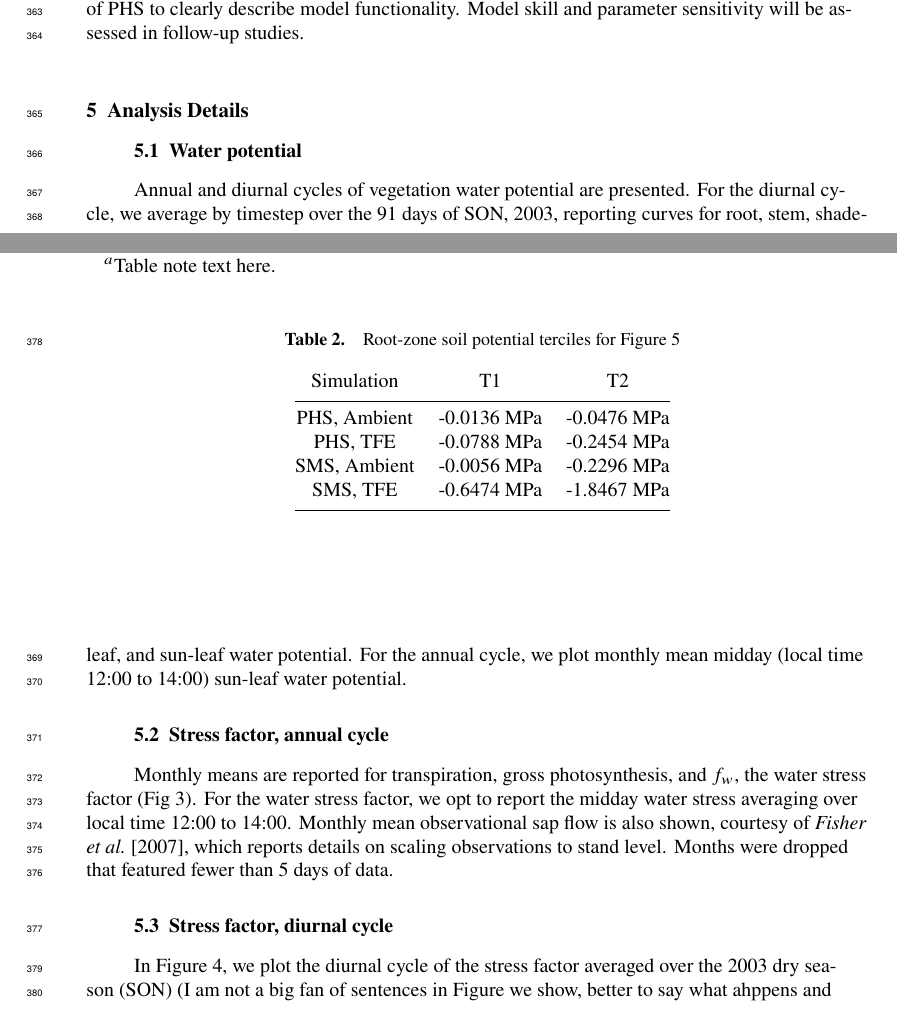
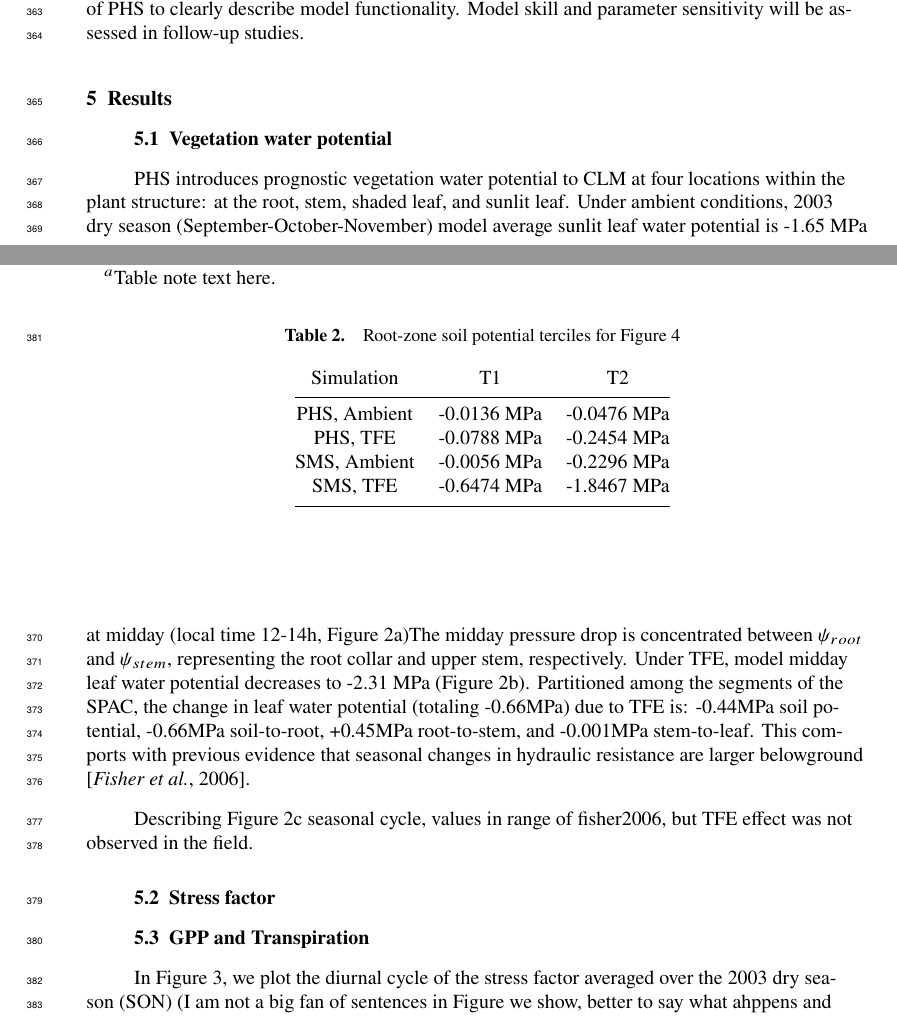
Before and after one commit to djk2120/james, a LaTeX document (ms/james.tex): two parts of pages 10 and 11 of 54 before the commit and two parts of pages 10 and 11 of 55 after it, joined at a grey line, cut so that both start at the same text. Compiled offline with pdfLaTeX.

```diff
--- a/ms/james.tex
+++ b/ms/james.tex
@@ -410,17 +410,31 @@
 Selected parameter values concerning vegetation hydrodynamics are presented in Table 1. All other parameters use the default values associated with the r270 version of CLM5. Informed by \cite{fisher2008}, we tuned soil hydraulic parameters and through-fall exclusion rates to reasonably capture the observed soil water dynamics (\cite{fisher2007} Figure 4), Supplementary Figure \ref{top3m}. Likewise, we tuned $k_{max}$ and $g_1$ parameters to improve the fit to sap flux observations in the ambient simulation. The object of this paper is to present the dynamical impact of PHS to clearly describe model functionality. Model skill and parameter sensitivity will be assessed in follow-up studies.
 
 %====================
-%  ANALYSIS DESCRIPTION
+%  RESULTS
 %====================
-\section{Analysis Details}
-\subsection{Water potential}
+\section{Results}
+\subsection{Vegetation water potential}
 
-Annual and diurnal cycles of vegetation water potential are presented. For the diurnal cycle, we average by timestep over the 91 days of SON, 2003, reporting curves for root, stem, shade-leaf, and sun-leaf water potential. For the annual cycle, we plot monthly mean midday (local time 12:00 to 14:00) sun-leaf water potential.
+    PHS introduces prognostic vegetation water potential to CLM at four locations within the plant structure: at the root, stem, shaded leaf, and sunlit leaf.
+    Under ambient conditions, 2003 dry season (September-October-November) model average sunlit leaf water potential is -1.65 MPa at midday (local time 12-14h, Figure \ref{fig:vwp}a)The midday pressure drop is concentrated between $\psi_{root}$ and $\psi_{stem}$, representing the root collar and upper stem, respectively.
+    Under TFE, model midday leaf water potential decreases to -2.31 MPa (Figure \ref{fig:vwp}b).
+    Partitioned among the segments of the SPAC, the change in leaf water potential (totaling -0.66MPa) due to TFE is:
+    -0.44MPa soil potential,
+    -0.66MPa soil-to-root,
+    +0.45MPa root-to-stem, and
+    -0.001MPa stem-to-leaf.
+    This comports with previous evidence that seasonal changes in hydraulic resistance are larger belowground \citep{fisher2006}.
 
-\subsection{Stress factor, annual cycle}
-    Monthly means are reported for transpiration, gross photosynthesis, and $f_w$, the water stress factor (Fig \ref{fig:mm}). For the water stress factor, we opt to report the midday water stress averaging over local time 12:00 to 14:00. Monthly mean observational sap flow is also shown, courtesy of \cite{fisher2007}, which reports details on scaling observations to stand level. Months were dropped that featured fewer than 5 days of data.
+    Describing Figure \ref{fig:vwp}c
+    seasonal cycle,
+    values in range of fisher2006,
+    but TFE effect was not observed in the field.
 
-\subsection{Stress factor, diurnal cycle}
+
+\subsection{Stress factor}
+
+
+\subsection{GPP and Transpiration}
     In Figure \ref{fig4}, we plot the diurnal cycle of the stress factor averaged over the 2003 dry season (SON) (I am not a big fan of sentences in Figure we show, better to say what ahppens and then refer to figure).
     Drivers of the stress function are examined in Figure \ref{fig:vpd}.
     To highlight the response of stress to VPD, we subsetted data according to downwelling solar radiation, which also influences stress.
```
Also changed, not shown: figs3/T.pdf (added), figs3/fig2.pdf, figs3/gpp.pdf (added), figs3/vpdstress.pdf (added), ms/james.pdf, ms/james.tex (50 more changed lines), 1 other file.
